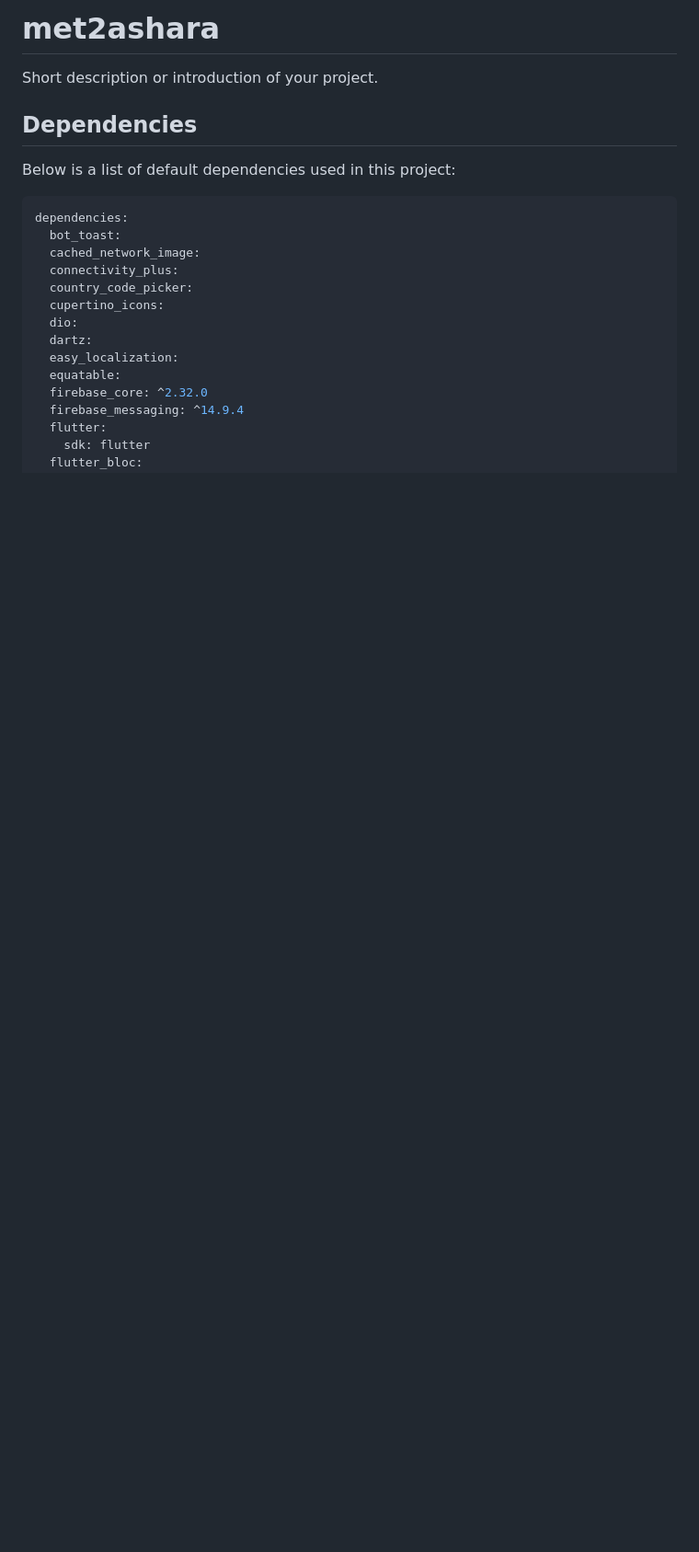
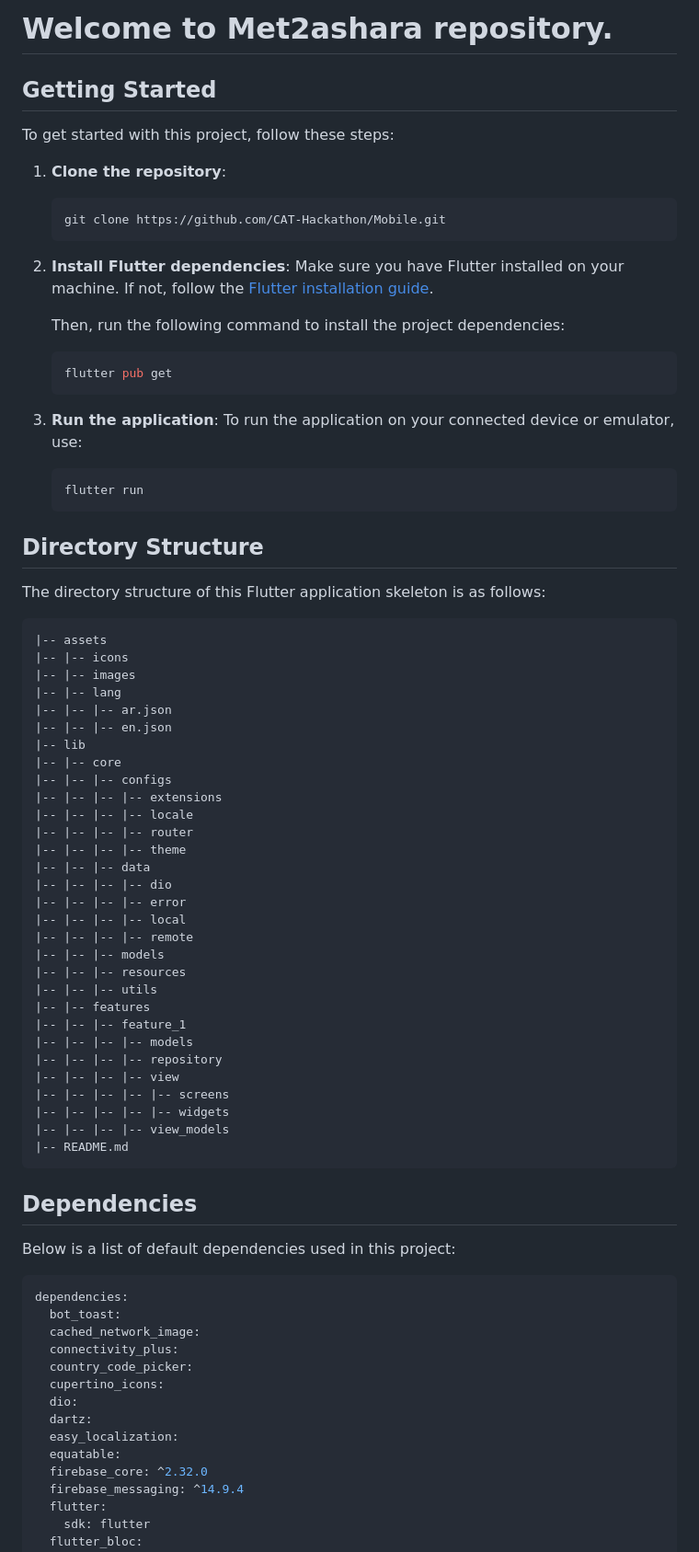
Before and after one commit to CAT-Hackathon/Mobile, a Markdown page: README.md, the part around one of its changes. Shown at 92% size. Drawn GitHub-style; blank space fills up the shorter version.

````diff
--- a/README.md
+++ b/README.md
@@ -1,6 +1,64 @@
-# met2ashara
+# Welcome to Met2ashara repository.
 
-Short description or introduction of your project.
+## Getting Started
+
+To get started with this project, follow these steps:
+
+1. **Clone the repository**:
+    ```sh
+    git clone https://github.com/CAT-Hackathon/Mobile.git
+    ```
+
+2. **Install Flutter dependencies**:
+    Make sure you have Flutter installed on your machine. If not, follow the [Flutter installation guide](https://flutter.dev/docs/get-started/install).
+
+    Then, run the following command to install the project dependencies:
+    ```sh
+    flutter pub get
+    ```
+
+3. **Run the application**:
+    To run the application on your connected device or emulator, use:
+    ```sh
+    flutter run
+    ```
+
+## Directory Structure
+
+The directory structure of this Flutter application skeleton is as follows:
+
+```
+|-- assets
+|-- |-- icons
+|-- |-- images
+|-- |-- lang
+|-- |-- |-- ar.json
+|-- |-- |-- en.json
+|-- lib
+|-- |-- core
+|-- |-- |-- configs
+|-- |-- |-- |-- extensions
+|-- |-- |-- |-- locale
+|-- |-- |-- |-- router
+|-- |-- |-- |-- theme
+|-- |-- |-- data
+|-- |-- |-- |-- dio
+|-- |-- |-- |-- error
+|-- |-- |-- |-- local
+|-- |-- |-- |-- remote
+|-- |-- |-- models
+|-- |-- |-- resources
+|-- |-- |-- utils
+|-- |-- features
+|-- |-- |-- feature_1
+|-- |-- |-- |-- models
+|-- |-- |-- |-- repository
+|-- |-- |-- |-- view
+|-- |-- |-- |-- |-- screens
+|-- |-- |-- |-- |-- widgets
+|-- |-- |-- |-- view_models
+|-- README.md
+```
 
 ## Dependencies
 
````
Also changed, not shown: other parts of README.md (+39 -101 lines).
